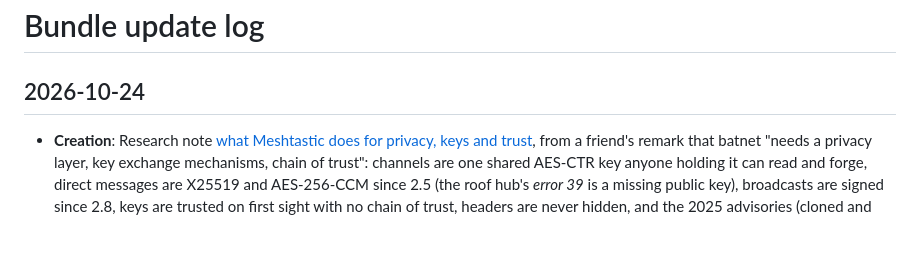
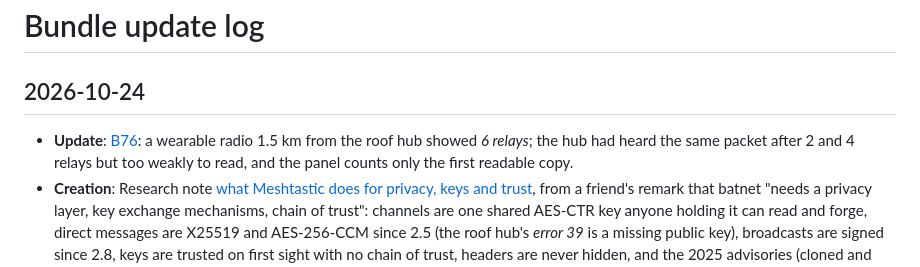
Before and after one commit to johnusher/batnet, a Markdown page: knowledge/log.md, the part around the change. Rendered like a GitHub page; blank space fills up the shorter version.

```diff
--- a/knowledge/log.md
+++ b/knowledge/log.md
@@ -1,6 +1,7 @@
 # Bundle update log
 
 ## 2026-10-24
+* **Update**: [B76](/known-problems.md): a wearable radio 1.5 km from the roof hub showed *6 relays*; the hub had heard the same packet after 2 and 4 relays but too weakly to read, and the panel counts only the first readable copy.
 * **Creation**: Research note [what Meshtastic does for privacy, keys and trust](/research/meshtastic-security.md), from a friend's remark that batnet "needs a privacy layer, key exchange mechanisms, chain of trust": channels are one shared AES-CTR key anyone holding it can read and forge, direct messages are X25519 and AES-256-CCM since 2.5 (the roof hub's *error 39* is a missing public key), broadcasts are signed since 2.8, keys are trusted on first sight with no chain of trust, headers are never hidden, and the 2025 advisories (cloned and weak keys, a downgrade to the channel key). batnet's private channel rides the channel layer, which is B51 exactly; the chain of trust is batnet's to build, added to [ideas](/ideas.md).
 * **Update**: The README and its `two-pis` diagram say the Pi 4 hub was on the air from 21 to 23 October and is switched off, and that the Pi Zero 2 W runs on in the loft with its antenna on the roof; the panel pictures are from the Pi 4.
 * **Update**: [B73](/known-problems.md) resolved: a private message whose echo from a relay nearby the hub heard only garbled now reads *passed on* instead of failing after three tries; the hub reads the packet ID and sender of unreadable packets from meshtasticd's log. On the roof hub's log of the night, 10 of the reach test's 16 error-5 messages had such an echo. Deployed on [pz7](/hardware/bench-pz7.md).
```
Also changed, not shown: knowledge/known-problems.md (+1 -0 lines).
